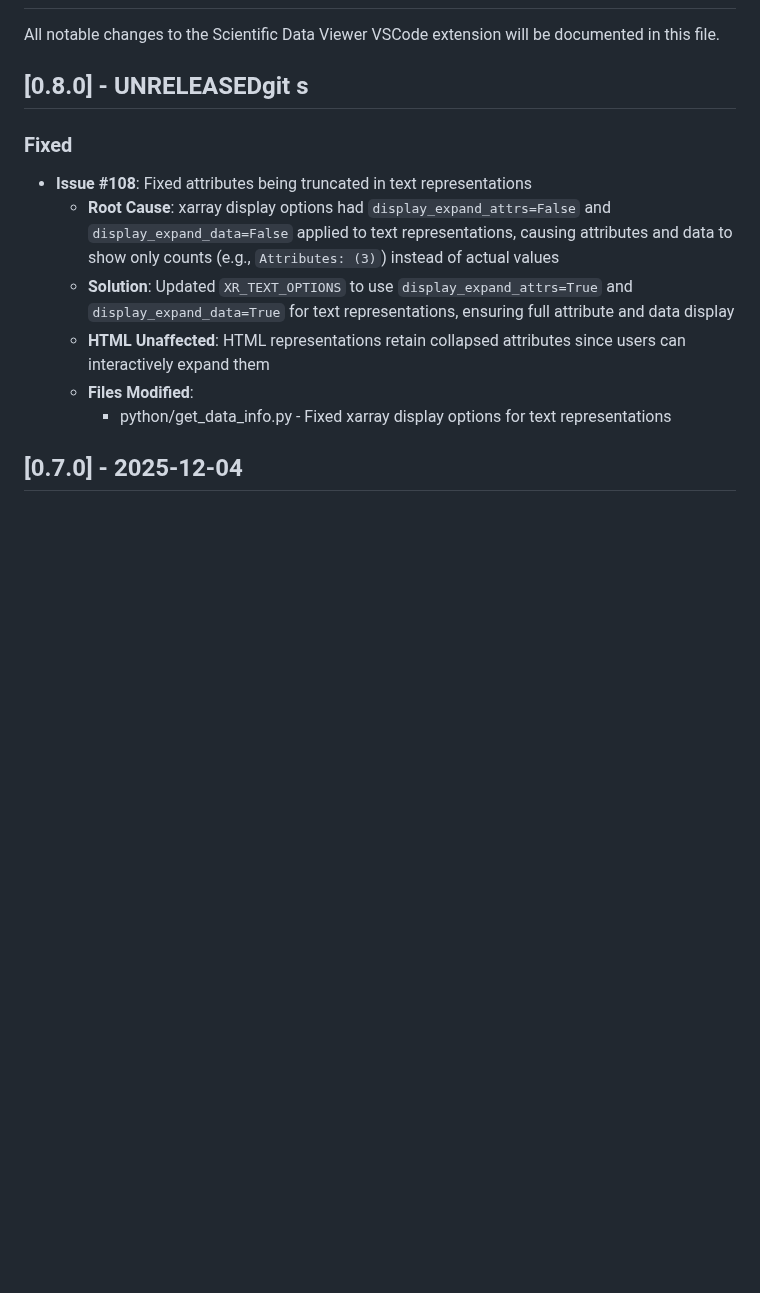
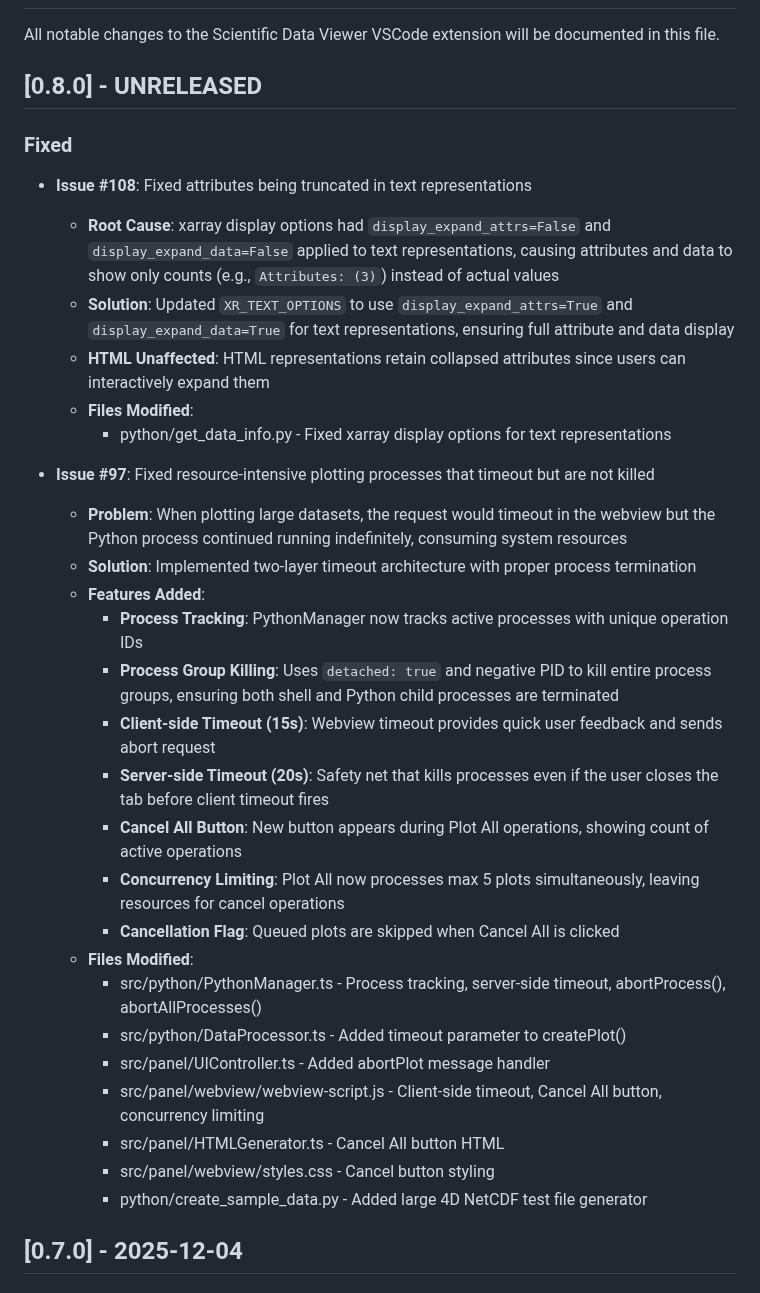
Before and after one commit to etienneschalk/scientific-data-viewer, a Markdown page: CHANGELOG.md, the part around the change. Drawn GitHub-style; blank space fills up the shorter version.

Commit message:
Add changelog entry for issue #97 fix

```diff
--- a/CHANGELOG.md
+++ b/CHANGELOG.md
@@ -6,7 +6,7 @@ All notable changes to the Scientific Data Viewer VSCode extension will be docum
 
 <!-- and this project adheres to [Semantic Versioning](https://semver.org/spec/v2.0.0.html). -->
 
-## [0.8.0] - UNRELEASEDgit s
+## [0.8.0] - UNRELEASED
 
 ### Fixed
 
@@ -16,6 +16,26 @@ All notable changes to the Scientific Data Viewer VSCode extension will be docum
   - **HTML Unaffected**: HTML representations retain collapsed attributes since users can interactively expand them
   - **Files Modified**:
     - python/get_data_info.py - Fixed xarray display options for text representations
+
+- **Issue #97**: Fixed resource-intensive plotting processes that timeout but are not killed
+  - **Problem**: When plotting large datasets, the request would timeout in the webview but the Python process continued running indefinitely, consuming system resources
+  - **Solution**: Implemented two-layer timeout architecture with proper process termination
+  - **Features Added**:
+    - **Process Tracking**: PythonManager now tracks active processes with unique operation IDs
+    - **Process Group Killing**: Uses `detached: true` and negative PID to kill entire process groups, ensuring both shell and Python child processes are terminated
+    - **Client-side Timeout (15s)**: Webview timeout provides quick user feedback and sends abort request
+    - **Server-side Timeout (20s)**: Safety net that kills processes even if the user closes the tab before client timeout fires
+    - **Cancel All Button**: New button appears during Plot All operations, showing count of active operations
+    - **Concurrency Limiting**: Plot All now processes max 5 plots simultaneously, leaving resources for cancel operations
+    - **Cancellation Flag**: Queued plots are skipped when Cancel All is clicked
+  - **Files Modified**:
+    - src/python/PythonManager.ts - Process tracking, server-side timeout, abortProcess(), abortAllProcesses()
+    - src/python/DataProcessor.ts - Added timeout parameter to createPlot()
+    - src/panel/UIController.ts - Added abortPlot message handler
+    - src/panel/webview/webview-script.js - Client-side timeout, Cancel All button, concurrency limiting
+    - src/panel/HTMLGenerator.ts - Cancel All button HTML
+    - src/panel/webview/styles.css - Cancel button styling
+    - python/create_sample_data.py - Added large 4D NetCDF test file generator
 
 ## [0.7.0] - 2025-12-04
 
```
